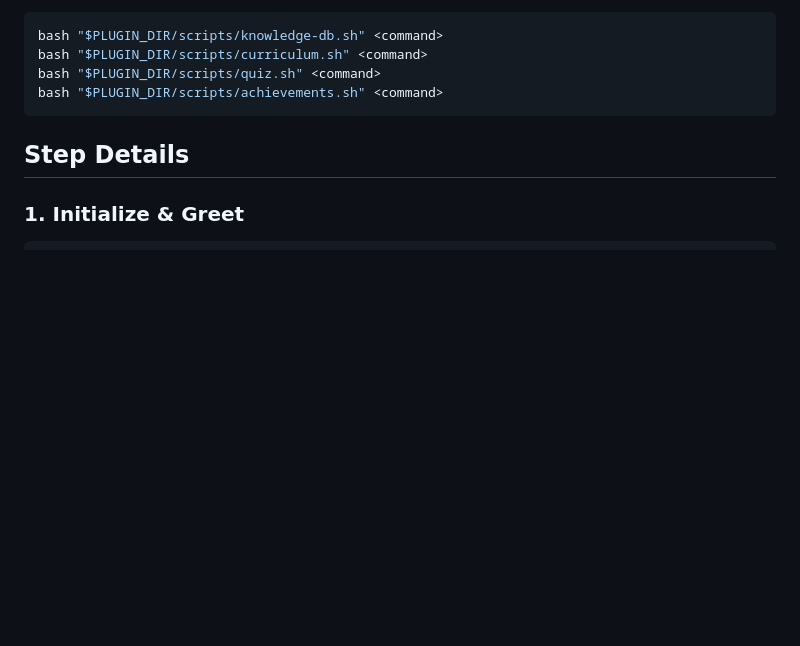
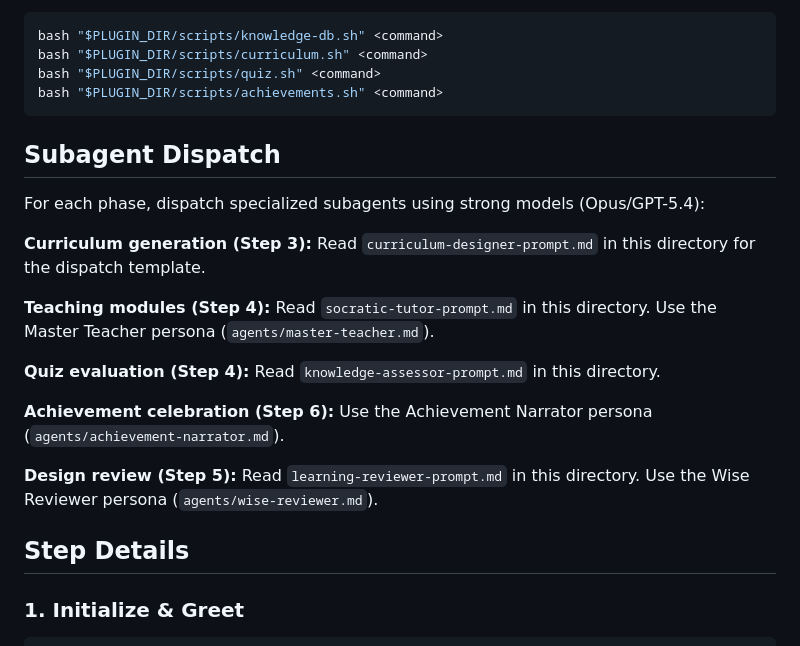
Before and after one commit to abossard/andre-agents, a Markdown page: skills/learning-first/SKILL.md, the part around the change. Drawn GitHub-style; blank space fills up the shorter version.

Commit message:
feat: add subagent dispatch references to learning-first SKILL.md
Co-authored-by: Copilot <223556219+Copilot@users.noreply.github.com>

````diff
--- a/skills/learning-first/SKILL.md
+++ b/skills/learning-first/SKILL.md
@@ -117,6 +117,27 @@ bash "$PLUGIN_DIR/scripts/curriculum.sh" <command>
 bash "$PLUGIN_DIR/scripts/quiz.sh" <command>
 bash "$PLUGIN_DIR/scripts/achievements.sh" <command>
 ```
+
+## Subagent Dispatch
+
+For each phase, dispatch specialized subagents using strong models (Opus/GPT-5.4):
+
+**Curriculum generation (Step 3):**
+Read `curriculum-designer-prompt.md` in this directory for the dispatch template.
+
+**Teaching modules (Step 4):**
+Read `socratic-tutor-prompt.md` in this directory. Use the Master Teacher persona
+(`agents/master-teacher.md`).
+
+**Quiz evaluation (Step 4):**
+Read `knowledge-assessor-prompt.md` in this directory.
+
+**Achievement celebration (Step 6):**
+Use the Achievement Narrator persona (`agents/achievement-narrator.md`).
+
+**Design review (Step 5):**
+Read `learning-reviewer-prompt.md` in this directory. Use the Wise Reviewer persona
+(`agents/wise-reviewer.md`).
 
 ## Step Details
 
````
